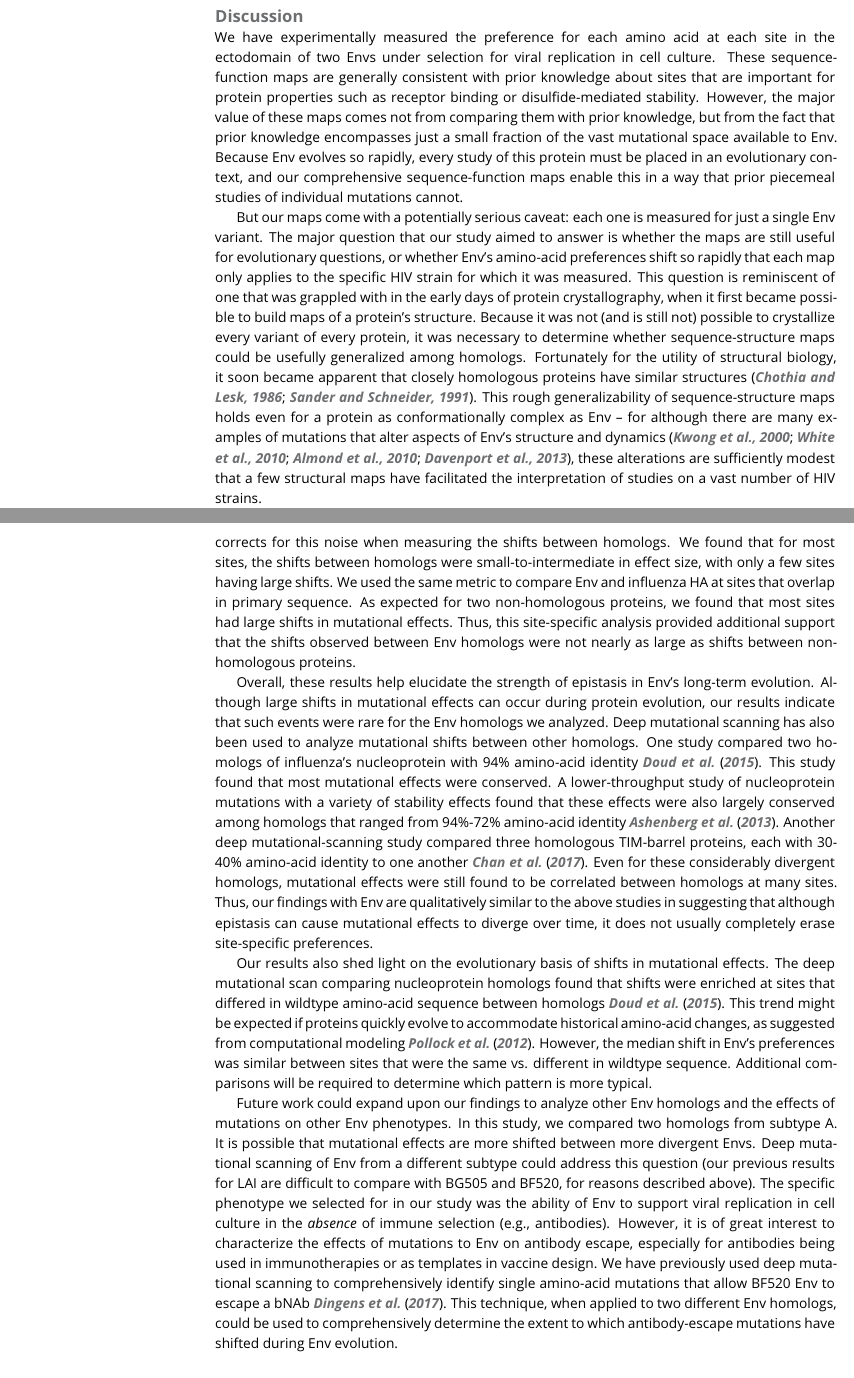
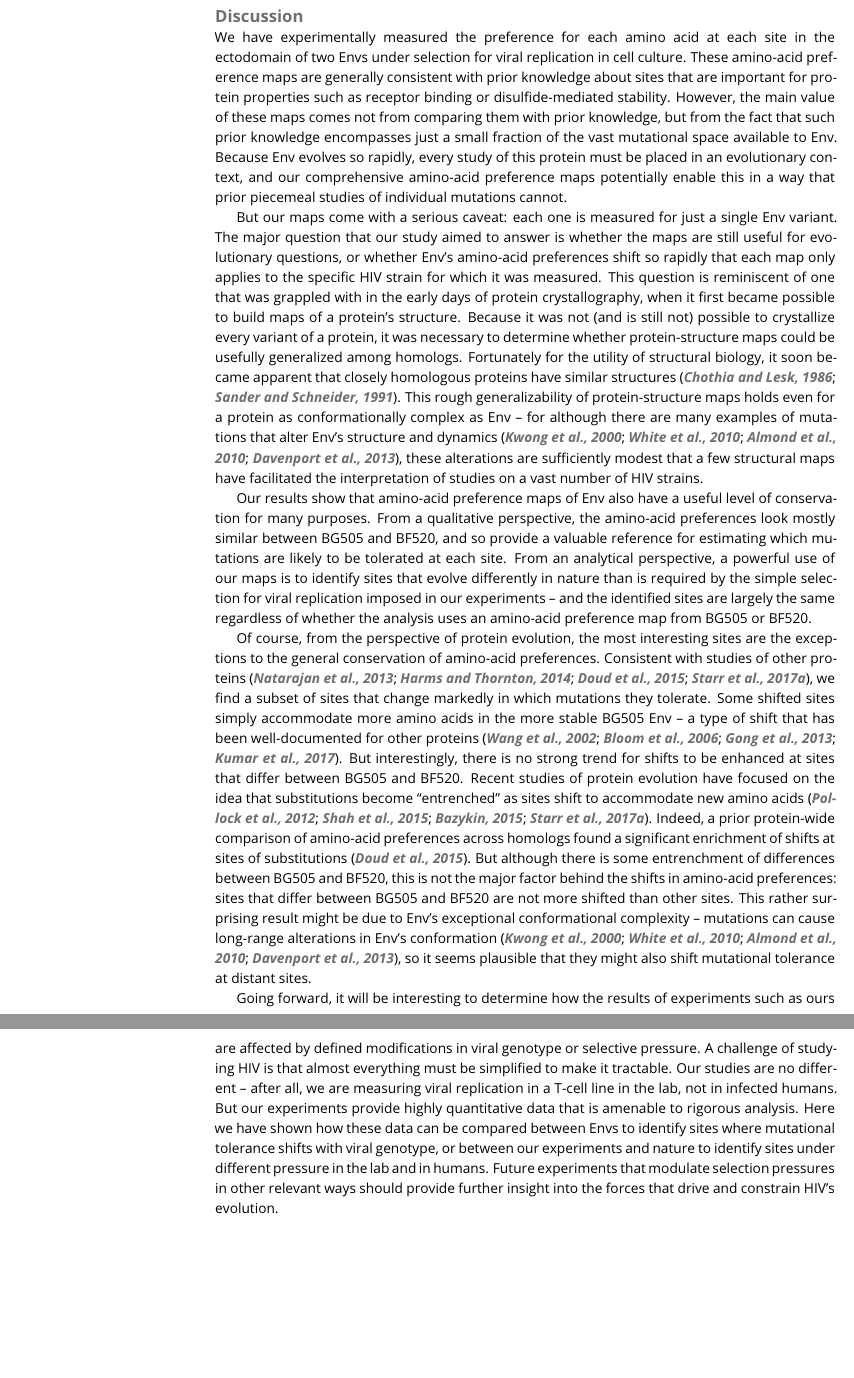
Before and after one commit to jbloomlab/EnvMutationalShiftsPaper, a LaTeX document (paper/manuscript.tex): two parts of pages 15 and 16 of 29, joined at a grey line, cut so that both start at the same text, the shorter picture padded with empty space. Compiled offline with pdfLaTeX.

Commit message:
full draft of Discussion

```diff
--- a/paper/manuscript.tex
+++ b/paper/manuscript.tex
@@ -534,15 +534,26 @@ Therefore, we can distinguish evolutionary patterns that are shaped by simple se
 
 \section{Discussion}
 We have experimentally measured the preference for each amino acid at each site in the ectodomain of two Envs under selection for viral replication in cell culture.
-These sequence-function maps are generally consistent with prior knowledge about sites that are important for protein properties such as receptor binding or disulfide-mediated stability.
-However, the major value of these maps comes not from comparing them with prior knowledge, but from the fact that prior knowledge encompasses just a small fraction of the vast mutational space available to Env.
-Because Env evolves so rapidly, every study of this protein must be placed in an evolutionary context, and our comprehensive sequence-function maps enable this in a way that prior piecemeal studies of individual mutations cannot.
+These amino-acid preference maps are generally consistent with prior knowledge about sites that are important for protein properties such as receptor binding or disulfide-mediated stability.
+However, the main value of these maps comes not from comparing them with prior knowledge, but from the fact that such prior knowledge encompasses just a small fraction of the vast mutational space available to Env.
+Because Env evolves so rapidly, every study of this protein must be placed in an evolutionary context, and our comprehensive amino-acid preference maps potentially enable this in a way that prior piecemeal studies of individual mutations cannot.
 
-But our maps come with a potentially serious caveat: each one is measured for just a single Env variant.
+But our maps come with a serious caveat: each one is measured for just a single Env variant.
 The major question that our study aimed to answer is whether the maps are still useful for evolutionary questions, or whether Env's amino-acid preferences shift so rapidly that each map only applies to the specific HIV strain for which it was measured.
 This question is reminiscent of one that was grappled with in the early days of protein crystallography, when it first became possible to build maps of a protein's structure.
-Because it was not (and is still not) possible to crystallize every variant of every protein, it was necessary to determine whether sequence-structure maps could be usefully generalized among homologs.
+Because it was not (and is still not) possible to crystallize every variant of a protein, it was necessary to determine whether protein-structure maps could be usefully generalized among homologs.
 Fortunately for the utility of structural biology, it soon became apparent that closely homologous proteins have similar structures~\citep{chothia1986relation,sander1991database}.
-This rough generalizability of sequence-structure maps holds even for a protein as conformationally complex as Env -- for although there are many examples of mutations that alter aspects of Env's structure and dynamics~\citep{kwong2000structures,white2010molecular,almond2010structural,davenport2013isolate}, these alterations are sufficiently modest that a few structural maps have facilitated the interpretation of studies on a vast number of HIV strains.
+This rough generalizability of protein-structure maps holds even for a protein as conformationally complex as Env -- for although there are many examples of mutations that alter Env's structure and dynamics~\citep{kwong2000structures,white2010molecular,almond2010structural,davenport2013isolate}, these alterations are sufficiently modest that a few structural maps have facilitated the interpretation of studies on a vast number of HIV strains.
 
+Our results show that amino-acid preference maps of Env also have a useful level of conservation for many purposes.
+From a qualitative perspective, the amino-acid preferences look mostly similar between BG505 and BF520, and so provide a valuable reference for estimating which mutations are likely to be tolerated at each site.
+From an analytical perspective, a powerful use of our maps is to identify sites that evolve differently in nature than is required by the simple selection for viral replication imposed in our experiments -- and the identified sites are largely the same regardless of whether the analysis uses an amino-acid preference map from BG505 or BF520.
 
+Of course, from the perspective of protein evolution, the most interesting sites are the exceptions to the general conservation of amino-acid preferences.
+Consistent with studies of other proteins~\citep{natarajan2013epistasis,harms2014historical,doud2015site,starr2017pervasive}, we find a subset of sites that change markedly in which mutations they tolerate.
+Some shifted sites simply accommodate more amino acids in the more stable BG505 Env -- a type of shift that has been well-documented for other proteins~\citep{wang2002evolution,bloom2006protein,gong2013stability,kumar2017stability}.
+But interestingly, there is no strong trend for shifts to be enhanced at sites that differ between BG505 and BF520.
+Recent studies of protein evolution have focused on the idea that substitutions become ``entrenched'' as sites shift to accommodate new amino acids~\citep{pollock2012amino,shah2015contingency,bazykin2015changing,starr2017pervasive}.
+Indeed, a prior protein-wide comparison of amino-acid preferences across homologs found a significant enrichment of shifts at sites of substitutions~\citep{doud2015site}.
+But although there is some entrenchment of differences between BG505 and BF520, this is not the major factor behind the shifts in amino-acid preferences: sites that differ between BG505 and BF520 are not more shifted than other sites.
+This rather surprising result might be due to Env's exceptional conformational complexity -- mutations can cause long-range alterations in Env's conformation~\citep{kwong2000structures,white2010molecular,almond2010structural,davenport2013isolate}, so it seems plausible that they might also shift mutational tolerance at distant sites.
@@ -555 +560,7 @@ We found that these estimates were largely repeatable between experimental repli
 
+Going forward, it will be interesting to determine how the results of experiments such as ours are affected by defined modifications in viral genotype or selective pressure.
+A challenge of studying HIV is that almost everything must be simplified to make it tractable.
+Our studies are no different -- after all, we are measuring viral replication in a T-cell line in the lab, not in infected humans.
+But our experiments provide highly quantitative data that is amenable to rigorous analysis.
+Here we have shown how these data can be compared between Envs to identify sites where mutational tolerance shifts with viral genotype, or between our experiments and nature to identify sites under different pressure in the lab and in humans.
+Future experiments that modulate selection pressures in other relevant ways should provide further insight into the forces that drive and constrain HIV's evolution.
@@ -564,38 +567,5 @@ This finding provided the first indication that although Env's preferences diffe
 
-Next, we quantified shifts in Env's amino-acid preferences at a more site-specific level.
-We computed shifts using a metric that takes into account experimental noise.
-At each site, this metric estimates the expected shift due to the noise, as captured by experimental replicates, and then corrects for this noise when measuring the shifts between homologs.
-We found that for most sites, the shifts between homologs were small-to-intermediate in effect size, with only a few sites having large shifts.
-We used the same metric to compare Env and influenza HA at sites that overlap in primary sequence.
-As expected for two non-homologous proteins, we found that most sites had large shifts in mutational effects.
-Thus, this site-specific analysis provided additional support that the shifts observed between Env homologs were not nearly as large as shifts between non-homologous proteins.
-
-Overall, these results help elucidate the strength of epistasis in Env's long-term evolution.
-Although large shifts in mutational effects can occur during protein evolution, our results indicate that such events were rare for the Env homologs we analyzed.
-Deep mutational scanning has also been used to analyze mutational shifts between other homologs.
-One study compared two homologs of influenza's nucleoprotein with 94\% amino-acid identity~\cite{doud2015site}.
-This study found that most mutational effects were conserved.
-A lower-throughput study of nucleoprotein mutations with a variety of stability effects found that these effects were also largely conserved among homologs that ranged from 94\%-72\% amino-acid identity~\cite{ashenberg2013mutational}.
-Another deep mutational-scanning study compared three homologous TIM-barrel proteins, each with 30-40\% amino-acid identity to one another~\cite{chan2017correlation}.
-Even for these considerably divergent homologs, mutational effects were still found to be correlated between homologs at many sites.
-Thus, our findings with Env are qualitatively similar to the above studies in suggesting that although epistasis can cause mutational effects to diverge over time, it does not usually completely erase site-specific preferences.
-
-Our results also shed light on the evolutionary basis of shifts in mutational effects.
-The deep mutational scan comparing nucleoprotein homologs found that shifts were enriched at sites that differed in wildtype amino-acid sequence between homologs~\cite{doud2015site}.
-This trend might be expected if proteins quickly evolve to accommodate historical amino-acid changes, as suggested from computational modeling~\cite{pollock2012amino}.
-However, the median shift in Env's preferences was similar between sites that were the same vs. different in wildtype sequence.
-Additional comparisons will be required to determine which pattern is more typical.
-
-Future work could expand upon our findings to analyze other Env homologs and the effects of mutations on other Env phenotypes.
-In this study, we compared two homologs from subtype A.
-It is possible that mutational effects are more shifted between more divergent Envs.
-Deep mutational scanning of Env from a different subtype could address this question (our previous results for LAI are difficult to compare with BG505 and BF520, for reasons described above).
-The specific phenotype we selected for in our study was the ability of Env to support viral replication in cell culture in the \textit{absence} of immune selection (e.g., antibodies).
-However, it is of great interest to characterize the effects of mutations to Env on antibody escape, especially for antibodies being used in immunotherapies or as templates in vaccine design.
-We have previously used deep mutational scanning to comprehensively identify single amino-acid mutations that allow BF520 Env to escape a bNAb~\cite{dingens2017comprehensive}.
-This technique, when applied to two different Env homologs, could be used to comprehensively determine the extent to which antibody-escape mutations have shifted during Env evolution.
-
-
+\clearpage
 \section{Methods and Materials}
 
 \subsection{Sequence numbering}
```
Also changed, not shown: paper/manuscript.tex (14 more changed lines).
